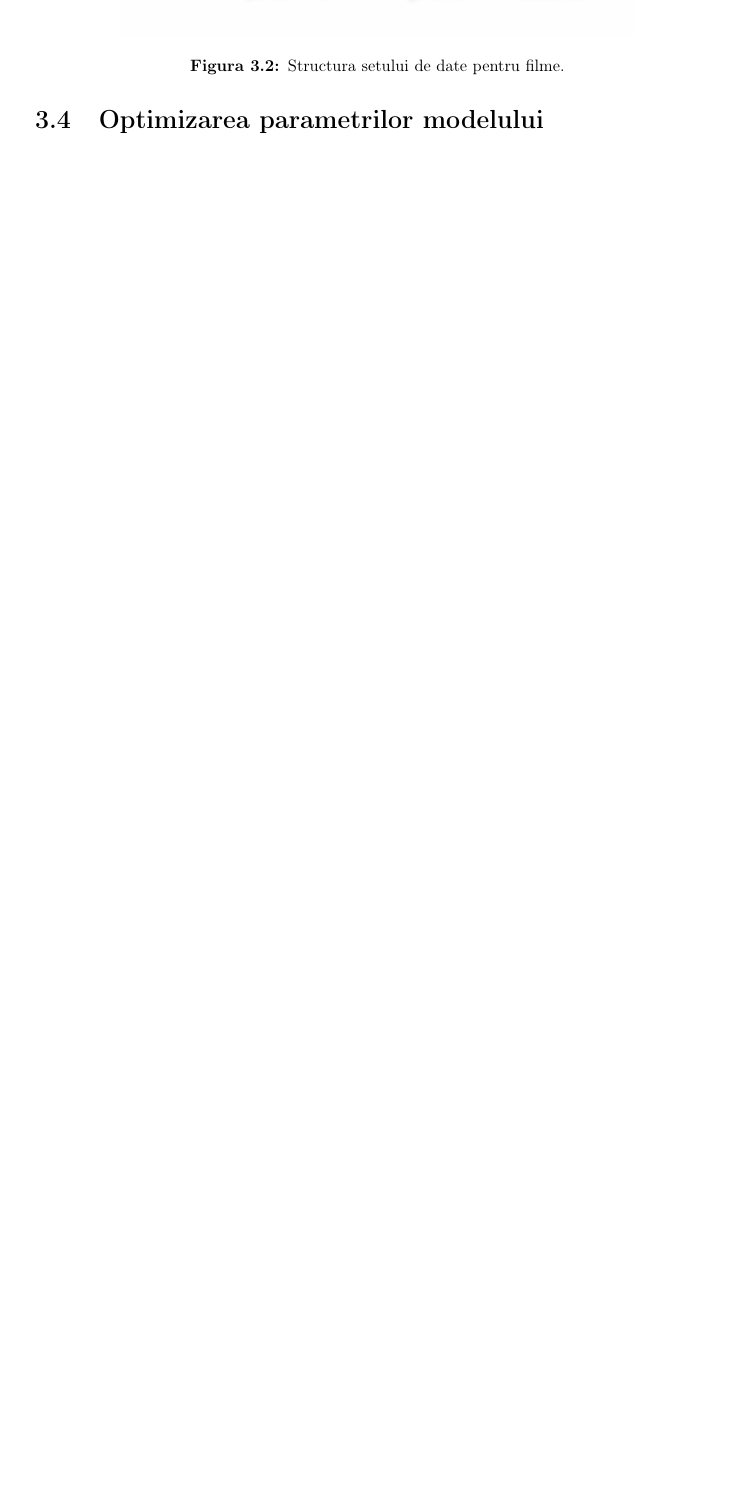
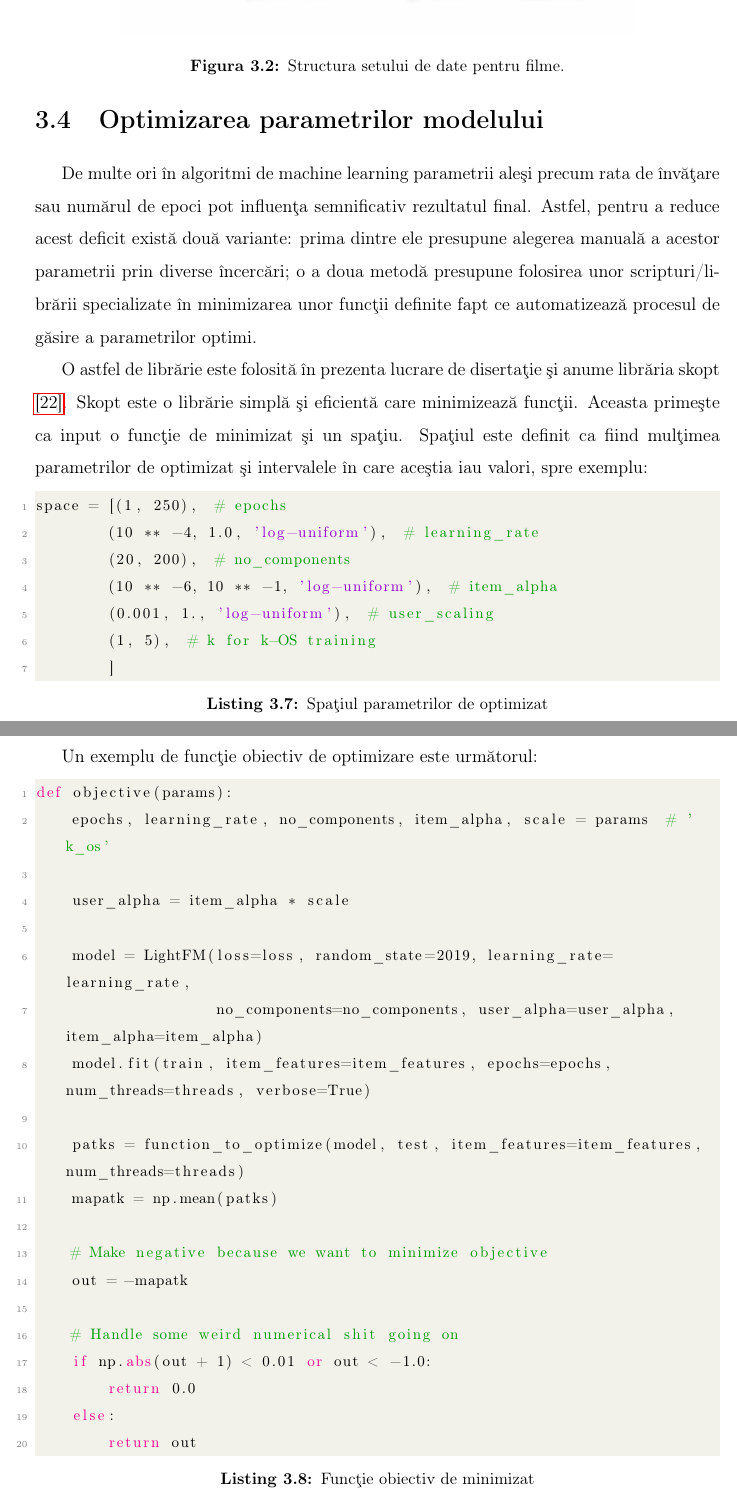
Before and after one commit to adiIspas/King-Recommender-Paper, a LaTeX thesis (main.tex, which reads chapters/3_development.tex): part of page 52 of 58 before the commit and two parts of pages 52 and 53 of 60 after it, the two joined at a grey line, cut so that both start at the same text, the shorter picture padded with empty space. Compiled offline with pdfLaTeX.

Commit message:
Update development, optimize params

```diff
--- a/chapters/3_development.tex
+++ b/chapters/3_development.tex
@@ -149,3 +149,39 @@ Fie un set de date cu 500 de utilizatori și 1000 de filme. Numărul total de ge
 \end{figure}
 
 \section{Optimizarea parametrilor modelului}
+De multe ori în algoritmi de machine learning parametrii aleși precum rata de învățare sau numărul de epoci pot influența semnificativ rezultatul final. Astfel, pentru a reduce acest deficit există două variante: prima dintre ele presupune alegerea manuală a acestor parametrii prin diverse încercări; o a doua metodă presupune folosirea unor scripturi/librării specializate în minimizarea unor funcții definite fapt ce automatizează procesul de găsire a parametrilor optimi.
+
+O astfel de librărie este folosită în prezenta lucrare de disertație și anume librăria skopt \hyperlink{skopt}{[22]}. Skopt este o librărie simplă și eficientă care minimizează funcții. Aceasta primește ca input o funcție de minimizat și un spațiu. Spațiul este definit ca fiind mulțimea parametrilor de optimizat și intervalele în care aceștia iau valori, spre exemplu:
+\begin{lstlisting}[language=Python, caption=Spațiul parametrilor de optimizat]
+space = [(1, 250),  # epochs
+        (10 ** -4, 1.0, 'log-uniform'),  # learning_rate
+        (20, 200),  # no_components
+        (10 ** -6, 10 ** -1, 'log-uniform'),  # item_alpha
+        (0.001, 1., 'log-uniform'),  # user_scaling
+        (1, 5),  # k for k-OS training
+        ]
+\end{lstlisting}
+
+Un exemplu de funcție obiectiv de optimizare este următorul:
+\begin{lstlisting}[language=Python, caption=Funcție obiectiv de minimizat]
+def objective(params):
+    epochs, learning_rate, no_components, item_alpha, scale = params  # 'k_os'
+
+    user_alpha = item_alpha * scale
+
+    model = LightFM(loss=loss, random_state=2019, learning_rate=learning_rate,
+                    no_components=no_components, user_alpha=user_alpha, item_alpha=item_alpha)
+    model.fit(train, item_features=item_features, epochs=epochs, num_threads=threads, verbose=True)
+
+    patks = function_to_optimize(model, test, item_features=item_features, num_threads=threads)
+    mapatk = np.mean(patks)
+
+    # Make negative because we want to minimize objective
+    out = -mapatk
+
+    # Handle some weird numerical shit going on
+    if np.abs(out + 1) < 0.01 or out < -1.0:
+        return 0.0
+    else:
+        return out
+\end{lstlisting}
@@ -151,0 +195,2 @@ Fie un set de date cu 500 de utilizatori și 1000 de filme. Numărul total de ge
+	\item \textbf{cu genuri și clastere pe rețeaua vgg19, 18 clastere}
+	\item \textbf{cu clastere pe toate celelalte rețele preantrenat, 18 clastere}
```
Also changed, not shown: bibliography/bibliography.tex (+5 -0 lines), main.pdf, chapters/3_development.tex (26 more changed lines).
